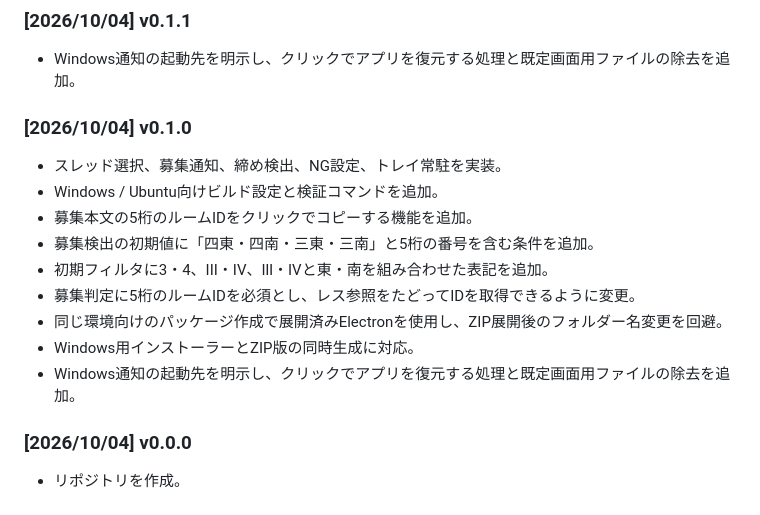
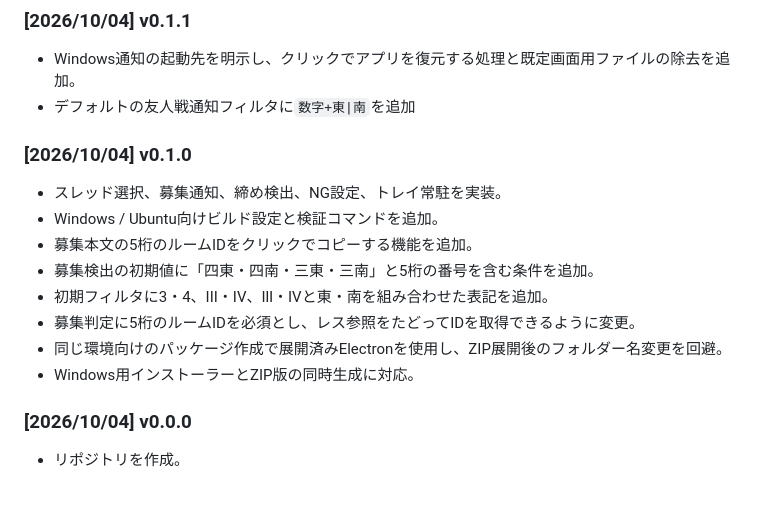
Before and after one commit to sakots/sureneco, a Markdown page: README.md, the part around the change. Rendered like a GitHub page.

Commit message:
doc: update readme

```diff
--- a/README.md
+++ b/README.md
@@ -63,6 +63,7 @@ WindowsからLinux用配布物を作る場合は、WSLのUbuntuやLinuxコンテ
 ### [2026/10/04] v0.1.1
 
 - Windows通知の起動先を明示し、クリックでアプリを復元する処理と既定画面用ファイルの除去を追加。
+- デフォルトの友人戦通知フィルタに`数字+東|南`を追加
 
 ### [2026/10/04] v0.1.0
 
@@ -74,7 +75,6 @@ WindowsからLinux用配布物を作る場合は、WSLのUbuntuやLinuxコンテ
 - 募集判定に5桁のルームIDを必須とし、レス参照をたどってIDを取得できるように変更。
 - 同じ環境向けのパッケージ作成で展開済みElectronを使用し、ZIP展開後のフォルダー名変更を回避。
 - Windows用インストーラーとZIP版の同時生成に対応。
-- Windows通知の起動先を明示し、クリックでアプリを復元する処理と既定画面用ファイルの除去を追加。
 
 ### [2026/10/04] v0.0.0
 
```
